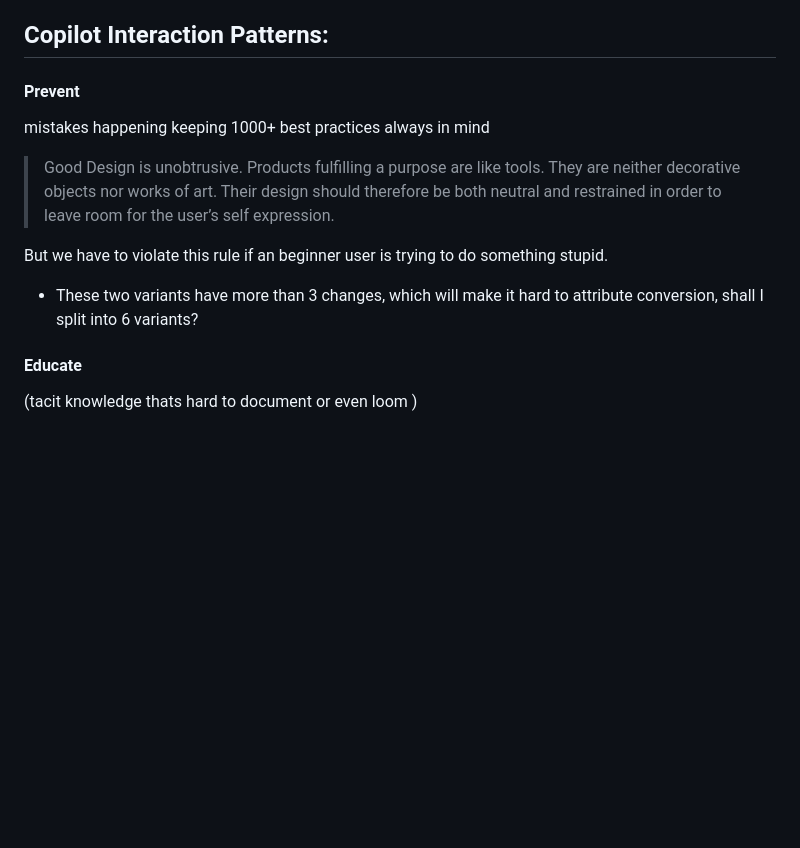
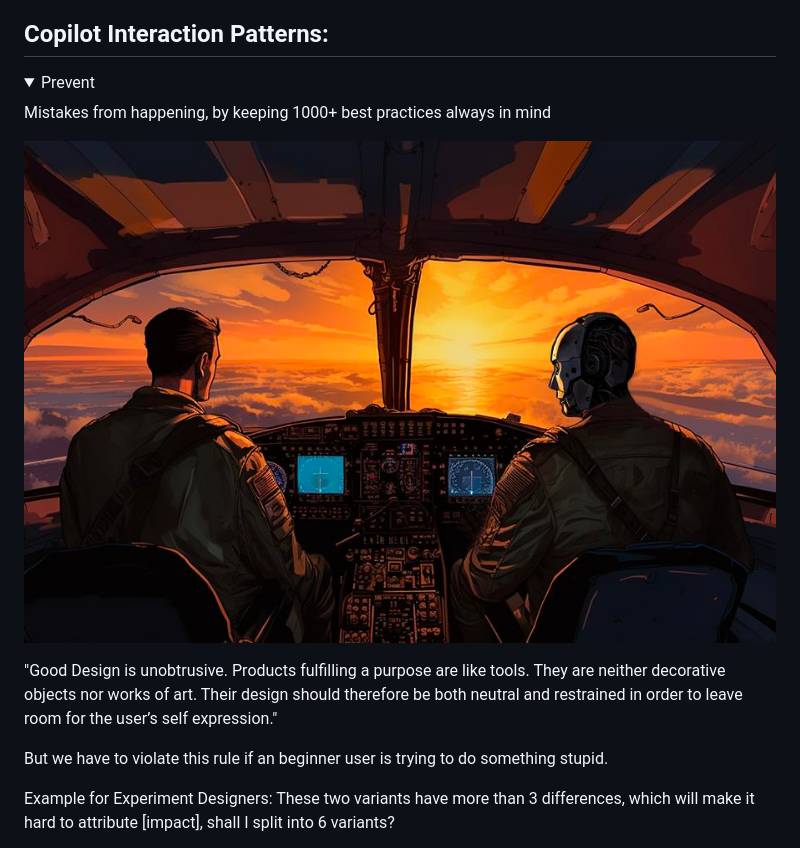
Before and after one commit to siddish-reddy/notes.siddish.com, a Markdown page: ai-copilots.md, the part around one of its changes. Rendered like a GitHub page; pictures changed too: .gitbook/assets/image (3).png (added); folded sections open; blank space fills up the shorter version.

```diff
--- a/ai-copilots.md
+++ b/ai-copilots.md
@@ -12,17 +12,19 @@ This post is still not public friendly, try reading something similar: [AI and t
 
 ## **Copilot Interaction Patterns:**
 
-#### Prevent&#x20;
+<details>
 
-mistakes happening keeping 1000+ best practices always in mind
+<summary>Prevent</summary>
 
-> Good Design is unobtrusive.   Products fulfilling a purpose are like tools. They are neither decorative objects nor works of art. Their design should therefore be both neutral and restrained in order to leave room for the user’s self expression.
+Mistakes from happening, by keeping 1000+ best practices always in mind
+
+![](<.gitbook/assets/image (3).png>)
+
+"Good Design is unobtrusive.   Products fulfilling a purpose are like tools. They are neither decorative objects nor works of art. Their design should therefore be both neutral and restrained in order to leave room for the user’s self expression."
 
 But we have to violate this rule if an beginner user is trying to do something stupid.
 
-* These two variants have more than 3 changes, which will make it hard to attribute conversion, shall I split into 6 variants?
 
-#### Educate
 
-(tacit knowledge thats hard to document or even loom )
+Example for Experiment Designers: These two variants have more than 3 differences, which will make it hard to attribute \[impact], shall I split into 6 variants?
 
```
Also changed, not shown: other parts of ai-copilots.md (+45 -10 lines), .gitbook/assets/image (4).png (added), .gitbook/assets/image (5).png (added), .gitbook/assets/image (6).png (added), .gitbook/assets/image (7).png (added), 1 other file.
